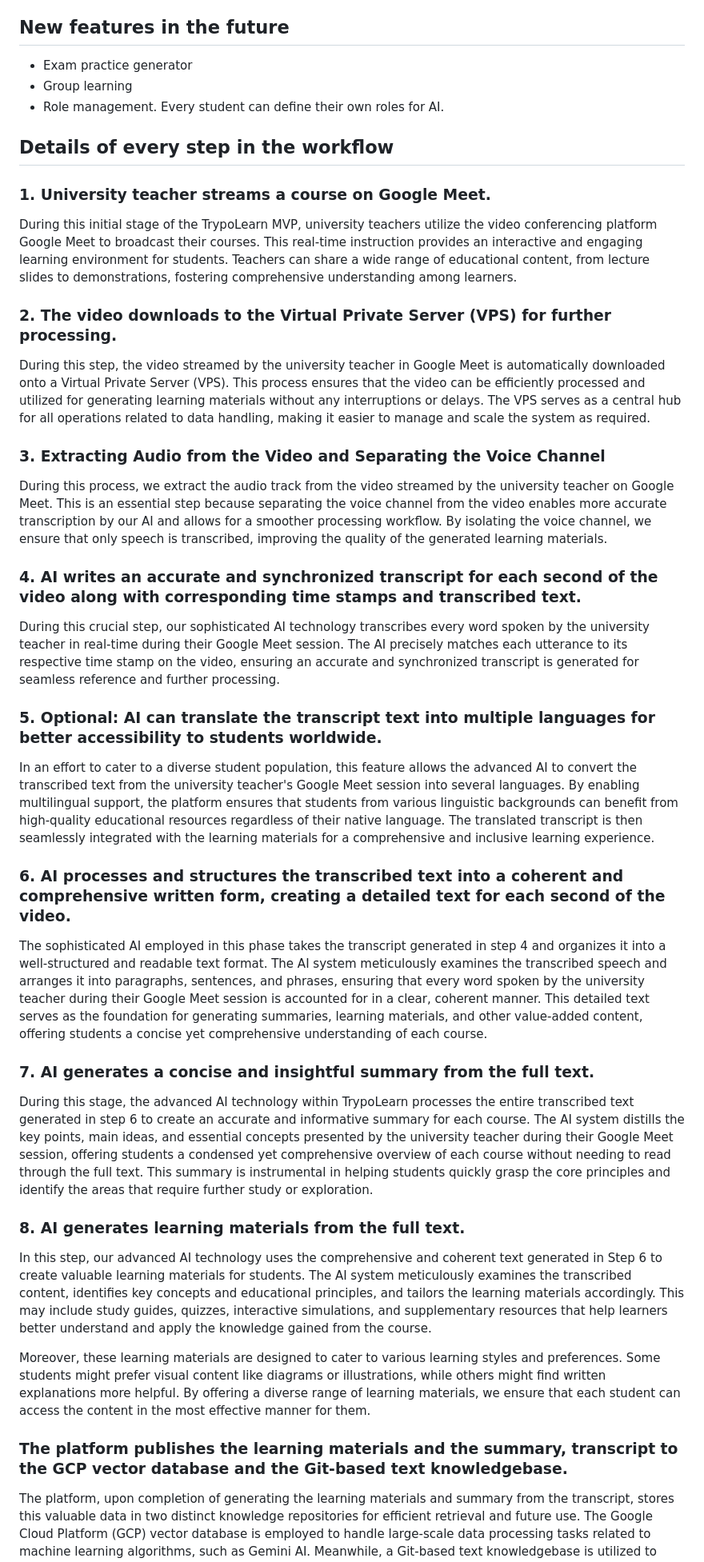
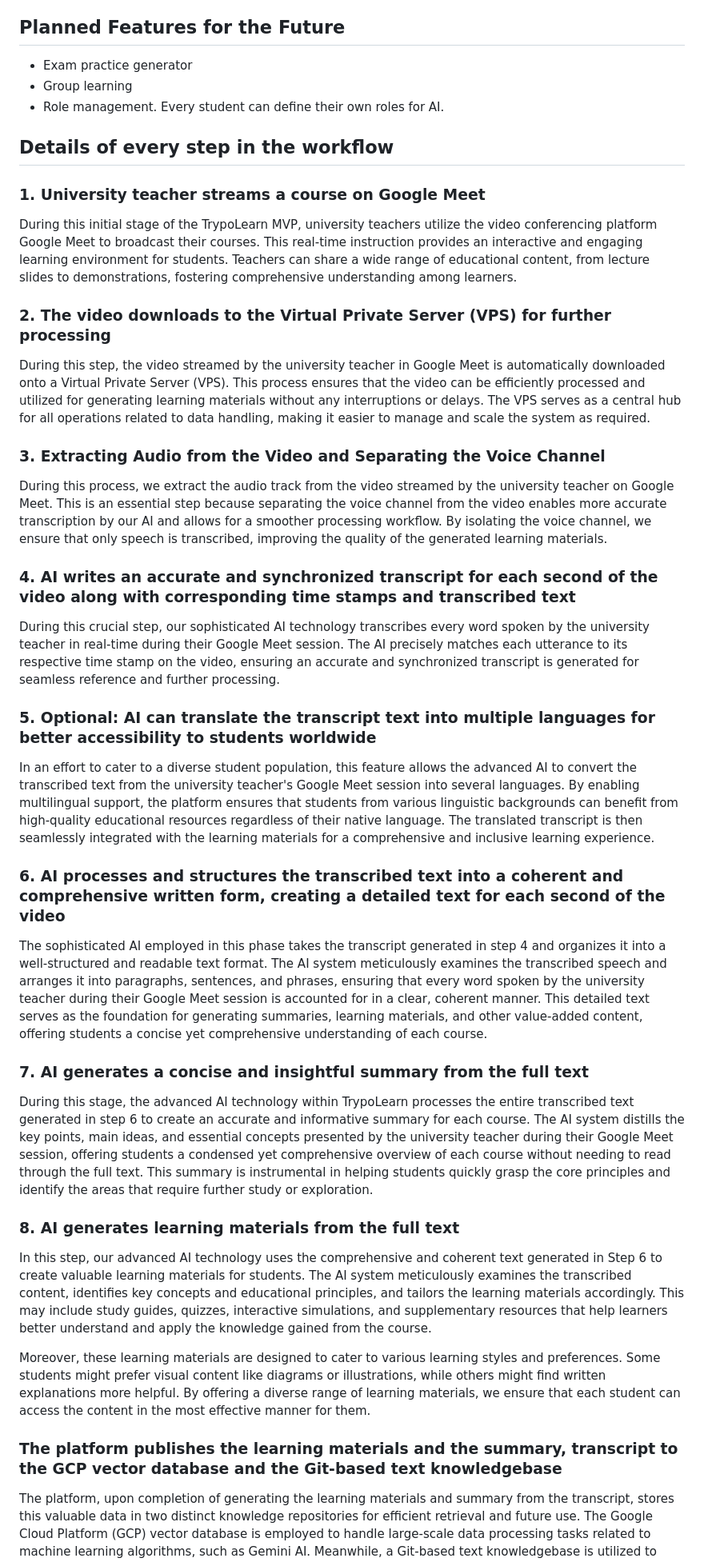
Before and after one commit to krisztianlukacs/TrypoLearnVC, a Markdown page: workflow.md, the part around one of its changes. Shown at 80% size. Drawn GitHub-style.

```diff
--- a/workflow.md
+++ b/workflow.md
@@ -17,18 +17,19 @@
 15. Students can chat with AI on the Web application or Telegram.
 16. Students can read all text knowledgebase on their smartphone (The application displays the Markdown file on the phone).
 
-## New features in the future
+## Planned Features for the Future
+
 - Exam practice generator
 - Group learning
 - Role management. Every student can define their own roles for AI.
 
+## Details of every step in the workflow
 
-## Details of every step in the workflow
-### 1. University teacher streams a course on Google Meet.
+### 1. University teacher streams a course on Google Meet
 
 During this initial stage of the TrypoLearn MVP, university teachers utilize the video conferencing platform Google Meet to broadcast their courses. This real-time instruction provides an interactive and engaging learning environment for students. Teachers can share a wide range of educational content, from lecture slides to demonstrations, fostering comprehensive understanding among learners.
 
-### 2. The video downloads to the Virtual Private Server (VPS) for further processing.
+### 2. The video downloads to the Virtual Private Server (VPS) for further processing
 
 During this step, the video streamed by the university teacher in Google Meet is automatically downloaded onto a Virtual Private Server (VPS). This process ensures that the video can be efficiently processed and utilized for generating learning materials without any interruptions or delays. The VPS serves as a central hub for all operations related to data handling, making it easier to manage and scale the system as required.
 
@@ -36,30 +37,29 @@ During this step, the video streamed by the university teacher in Google Meet is
 
 During this process, we extract the audio track from the video streamed by the university teacher on Google Meet. This is an essential step because separating the voice channel from the video enables more accurate transcription by our AI and allows for a smoother processing workflow. By isolating the voice channel, we ensure that only speech is transcribed, improving the quality of the generated learning materials.
 
-### 4. AI writes an accurate and synchronized transcript for each second of the video along with corresponding time stamps and transcribed text.
+### 4. AI writes an accurate and synchronized transcript for each second of the video along with corresponding time stamps and transcribed text
 
 During this crucial step, our sophisticated AI technology transcribes every word spoken by the university teacher in real-time during their Google Meet session. The AI precisely matches each utterance to its respective time stamp on the video, ensuring an accurate and synchronized transcript is generated for seamless reference and further processing.
 
-### 5. Optional: AI can translate the transcript text into multiple languages for better accessibility to students worldwide.
+### 5. Optional: AI can translate the transcript text into multiple languages for better accessibility to students worldwide
 
 In an effort to cater to a diverse student population, this feature allows the advanced AI to convert the transcribed text from the university teacher's Google Meet session into several languages. By enabling multilingual support, the platform ensures that students from various linguistic backgrounds can benefit from high-quality educational resources regardless of their native language. The translated transcript is then seamlessly integrated with the learning materials for a comprehensive and inclusive learning experience.
 
-### 6. AI processes and structures the transcribed text into a coherent and comprehensive written form, creating a detailed text for each second of the video.
+### 6. AI processes and structures the transcribed text into a coherent and comprehensive written form, creating a detailed text for each second of the video
 
 The sophisticated AI employed in this phase takes the transcript generated in step 4 and organizes it into a well-structured and readable text format. The AI system meticulously examines the transcribed speech and arranges it into paragraphs, sentences, and phrases, ensuring that every word spoken by the university teacher during their Google Meet session is accounted for in a clear, coherent manner. This detailed text serves as the foundation for generating summaries, learning materials, and other value-added content, offering students a concise yet comprehensive understanding of each course.
 
-### 7. AI generates a concise and insightful summary from the full text.
+### 7. AI generates a concise and insightful summary from the full text
 
 During this stage, the advanced AI technology within TrypoLearn processes the entire transcribed text generated in step 6 to create an accurate and informative summary for each course. The AI system distills the key points, main ideas, and essential concepts presented by the university teacher during their Google Meet session, offering students a condensed yet comprehensive overview of each course without needing to read through the full text. This summary is instrumental in helping students quickly grasp the core principles and identify the areas that require further study or exploration.
 
-
-### 8. AI generates learning materials from the full text.
+### 8. AI generates learning materials from the full text
 
 In this step, our advanced AI technology uses the comprehensive and coherent text generated in Step 6 to create valuable learning materials for students. The AI system meticulously examines the transcribed content, identifies key concepts and educational principles, and tailors the learning materials accordingly. This may include study guides, quizzes, interactive simulations, and supplementary resources that help learners better understand and apply the knowledge gained from the course.
 
 Moreover, these learning materials are designed to cater to various learning styles and preferences. Some students might prefer visual content like diagrams or illustrations, while others might find written explanations more helpful. By offering a diverse range of learning materials, we ensure that each student can access the content in the most effective manner for them.
 
-### The platform publishes the learning materials and the summary, transcript to the GCP vector database and the Git-based text knowledgebase.
+### The platform publishes the learning materials and the summary, transcript to the GCP vector database and the Git-based text knowledgebase
 
 The platform, upon completion of generating the learning materials and summary from the transcript, stores this valuable data in two distinct knowledge repositories for efficient retrieval and future use. The Google Cloud Platform (GCP) vector database is employed to handle large-scale data processing tasks related to machine learning algorithms, such as Gemini AI. Meanwhile, a Git-based text knowledgebase is utilized to store all the transcribed texts, summaries, and learning materials in a structured format that can be easily accessed, edited, and version-controlled by teachers or administrators if necessary. This dual-repository approach ensures optimal data management and scalability for TrypoLearn's MVP.
 
```
Also changed, not shown: other parts of workflow.md (+11 -14 lines).
